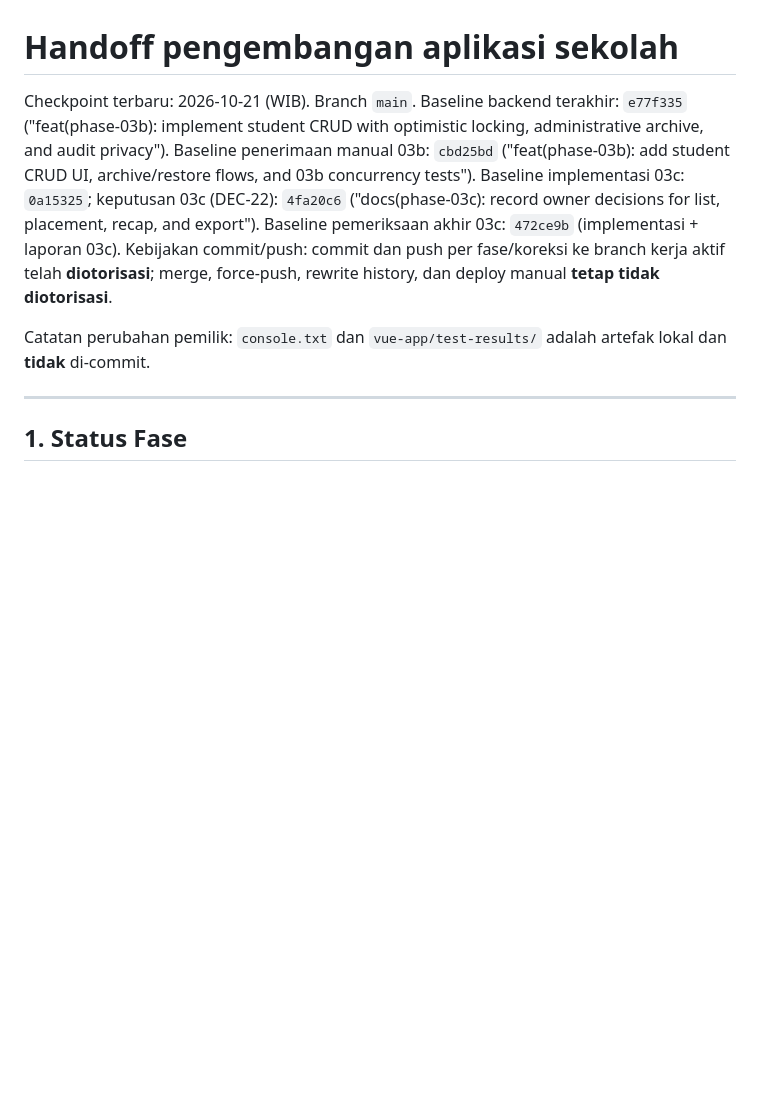
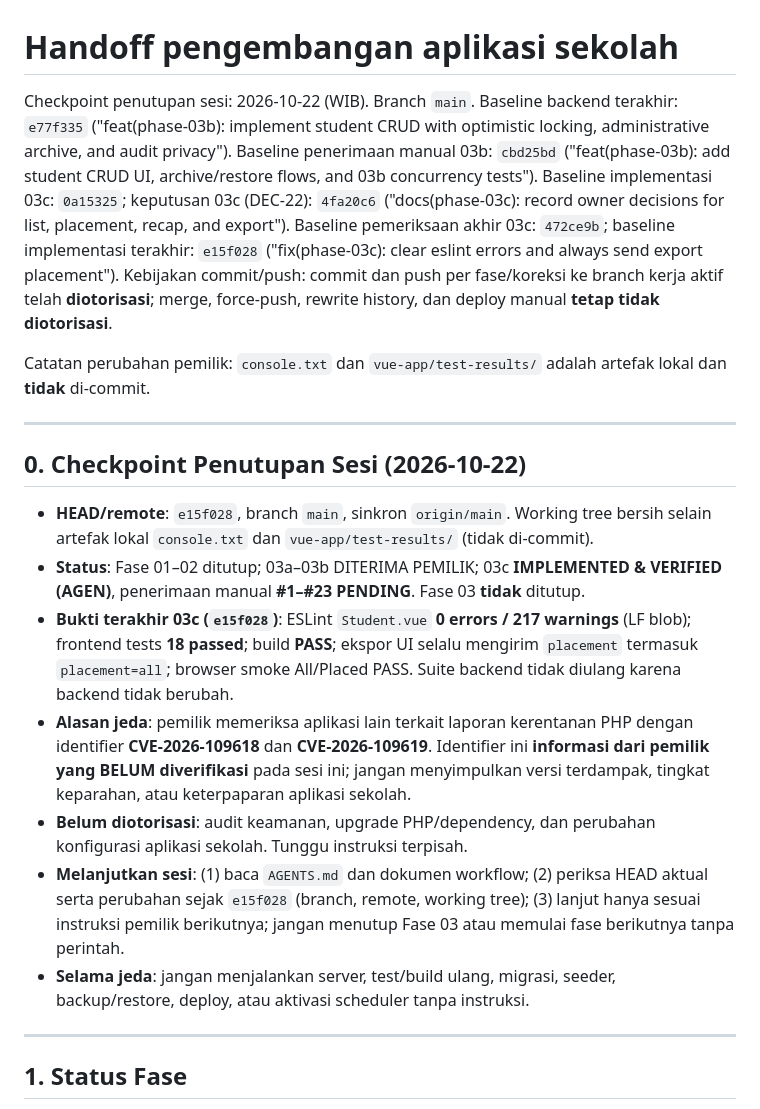
Before and after one commit to mzidanefarhanr/app-administration_school, a Markdown page: reports/feature-update/HANDOFF.md, the part around the change. GitHub-like rendering; blank space fills up the shorter version.

Commit message:
docs(phase-03c): record session pause checkpoint and pending manual acceptance

```diff
--- a/reports/feature-update/HANDOFF.md
+++ b/reports/feature-update/HANDOFF.md
@@ -1,13 +1,25 @@
 # Handoff pengembangan aplikasi sekolah
 
-Checkpoint terbaru: 2026-10-21 (WIB). Branch `main`.
+Checkpoint penutupan sesi: 2026-10-22 (WIB). Branch `main`.
 Baseline backend terakhir: `e77f335` ("feat(phase-03b): implement student CRUD with optimistic locking, administrative archive, and audit privacy").
 Baseline penerimaan manual 03b: `cbd25bd` ("feat(phase-03b): add student CRUD UI, archive/restore flows, and 03b concurrency tests").
 Baseline implementasi 03c: `0a15325`; keputusan 03c (DEC-22): `4fa20c6` ("docs(phase-03c): record owner decisions for list, placement, recap, and export").
-Baseline pemeriksaan akhir 03c: `472ce9b` (implementasi + laporan 03c).
+Baseline pemeriksaan akhir 03c: `472ce9b`; baseline implementasi terakhir: `e15f028` ("fix(phase-03c): clear eslint errors and always send export placement").
 Kebijakan commit/push: commit dan push per fase/koreksi ke branch kerja aktif telah **diotorisasi**; merge, force-push, rewrite history, dan deploy manual **tetap tidak diotorisasi**.
 
 Catatan perubahan pemilik: `console.txt` dan `vue-app/test-results/` adalah artefak lokal dan **tidak** di-commit.
+
+---
+
+## 0. Checkpoint Penutupan Sesi (2026-10-22)
+
+- **HEAD/remote**: `e15f028`, branch `main`, sinkron `origin/main`. Working tree bersih selain artefak lokal `console.txt` dan `vue-app/test-results/` (tidak di-commit).
+- **Status**: Fase 01–02 ditutup; 03a–03b DITERIMA PEMILIK; 03c **IMPLEMENTED & VERIFIED (AGEN)**, penerimaan manual **#1–#23 PENDING**. Fase 03 **tidak** ditutup.
+- **Bukti terakhir 03c (`e15f028`)**: ESLint `Student.vue` **0 errors / 217 warnings** (LF blob); frontend tests **18 passed**; build **PASS**; ekspor UI selalu mengirim `placement` termasuk `placement=all`; browser smoke All/Placed PASS. Suite backend tidak diulang karena backend tidak berubah.
+- **Alasan jeda**: pemilik memeriksa aplikasi lain terkait laporan kerentanan PHP dengan identifier **CVE-2026-109618** dan **CVE-2026-109619**. Identifier ini **informasi dari pemilik yang BELUM diverifikasi** pada sesi ini; jangan menyimpulkan versi terdampak, tingkat keparahan, atau keterpaparan aplikasi sekolah.
+- **Belum diotorisasi**: audit keamanan, upgrade PHP/dependency, dan perubahan konfigurasi aplikasi sekolah. Tunggu instruksi terpisah.
+- **Melanjutkan sesi**: (1) baca `AGENTS.md` dan dokumen workflow; (2) periksa HEAD aktual serta perubahan sejak `e15f028` (branch, remote, working tree); (3) lanjut hanya sesuai instruksi pemilik berikutnya; jangan menutup Fase 03 atau memulai fase berikutnya tanpa perintah.
+- **Selama jeda**: jangan menjalankan server, test/build ulang, migrasi, seeder, backup/restore, deploy, atau aktivasi scheduler tanpa instruksi.
 
 ---
 
```
